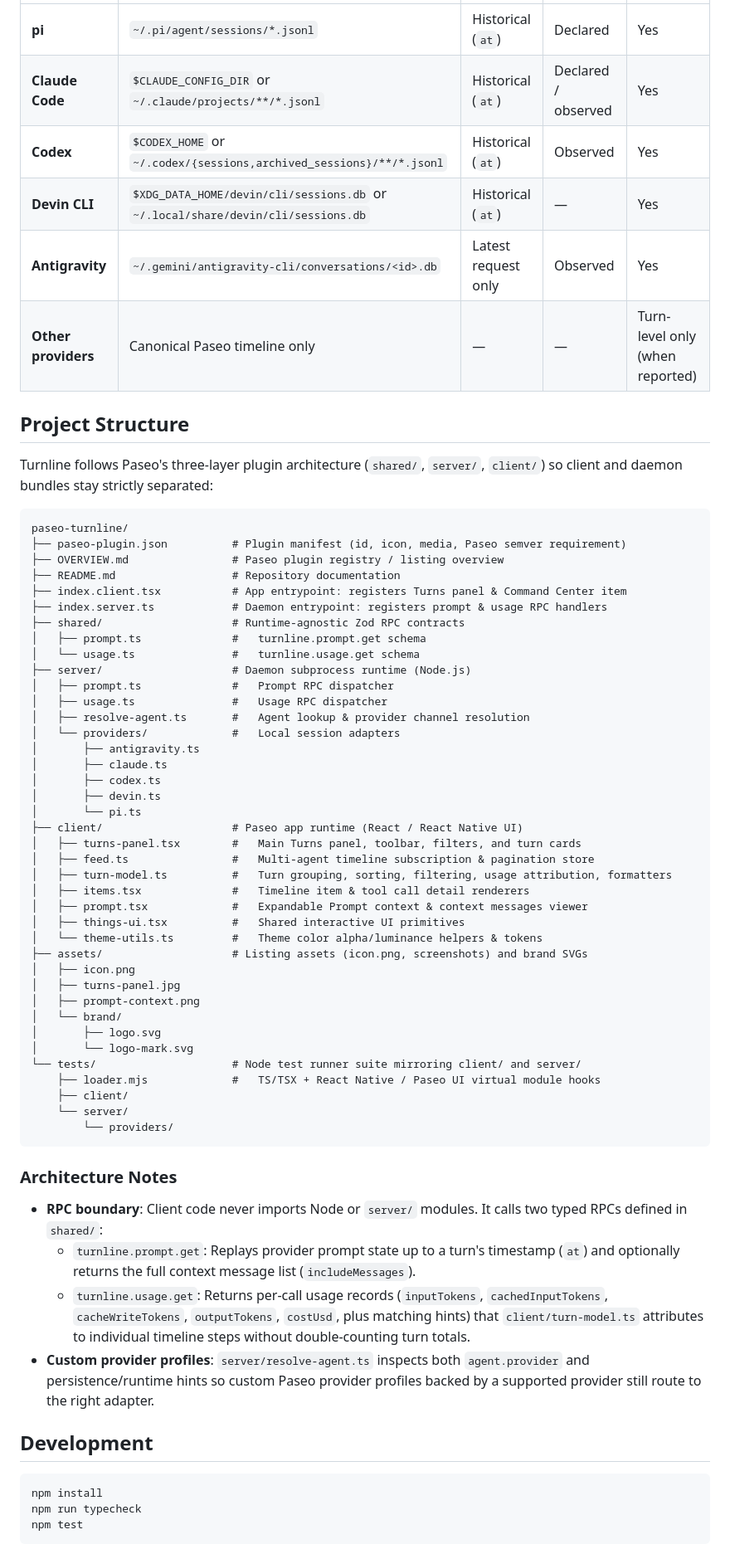
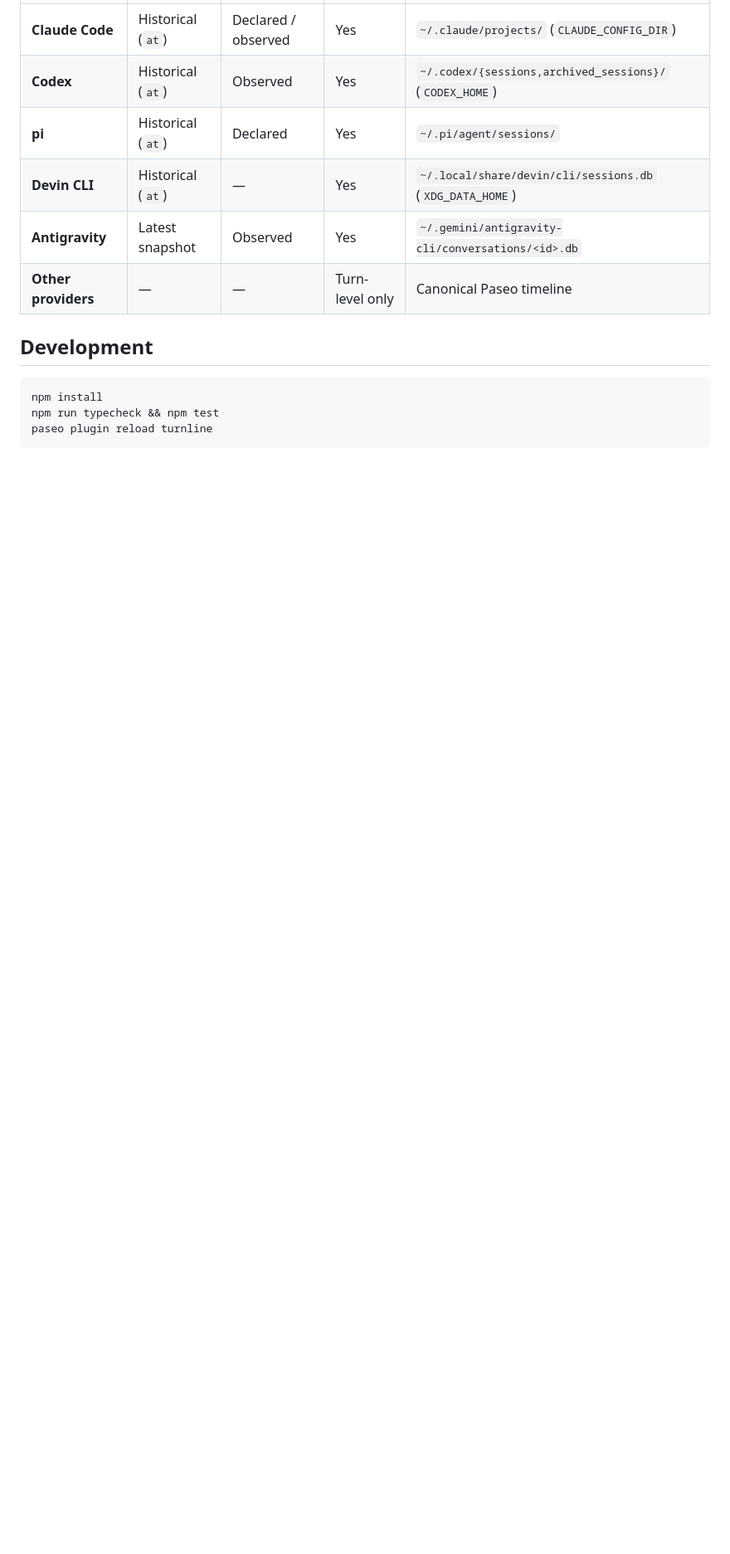
Before and after one commit to versun/paseo-turnline, a Markdown page: README.md, the part around one of its changes. Shown at 83% size. GitHub-like rendering; blank space fills up the shorter version.

````diff
--- a/README.md
+++ b/README.md
@@ -45,68 +59,15 @@ Turn structure and timeline items work for all Paseo providers via Paseo's canon
 | --- | --- | --- | --- | --- |
-| **pi** | `~/.pi/agent/sessions/*.jsonl` | Historical (`at`) | Declared | Yes |
-| **Claude Code** | `$CLAUDE_CONFIG_DIR` or `~/.claude/projects/**/*.jsonl` | Historical (`at`) | Declared / observed | Yes |
-| **Codex** | `$CODEX_HOME` or `~/.codex/{sessions,archived_sessions}/**/*.jsonl` | Historical (`at`) | Observed | Yes |
-| **Devin CLI** | `$XDG_DATA_HOME/devin/cli/sessions.db` or `~/.local/share/devin/cli/sessions.db` | Historical (`at`) | — | Yes |
-| **Antigravity** | `~/.gemini/antigravity-cli/conversations/<id>.db` | Latest request only | Observed | Yes |
-| **Other providers** | Canonical Paseo timeline only | — | — | Turn-level only (when reported) |
-
-## Project Structure
-
-Turnline follows Paseo's three-layer plugin architecture (`shared/`, `server/`, `client/`) so client and daemon bundles stay strictly separated:
-
-```text
-paseo-turnline/
-├── paseo-plugin.json          # Plugin manifest (id, icon, media, Paseo semver requirement)
-├── OVERVIEW.md                # Paseo plugin registry / listing overview
-├── README.md                  # Repository documentation
-├── index.client.tsx           # App entrypoint: registers Turns panel & Command Center item
-├── index.server.ts            # Daemon entrypoint: registers prompt & usage RPC handlers
-├── shared/                    # Runtime-agnostic Zod RPC contracts
-│   ├── prompt.ts              #   turnline.prompt.get schema
-│   └── usage.ts               #   turnline.usage.get schema
-├── server/                    # Daemon subprocess runtime (Node.js)
-│   ├── prompt.ts              #   Prompt RPC dispatcher
-│   ├── usage.ts               #   Usage RPC dispatcher
-│   ├── resolve-agent.ts       #   Agent lookup & provider channel resolution
-│   └── providers/             #   Local session adapters
-│       ├── antigravity.ts
-│       ├── claude.ts
-│       ├── codex.ts
-│       ├── devin.ts
-│       └── pi.ts
-├── client/                    # Paseo app runtime (React / React Native UI)
-│   ├── turns-panel.tsx        #   Main Turns panel, toolbar, filters, and turn cards
-│   ├── feed.ts                #   Multi-agent timeline subscription & pagination store
-│   ├── turn-model.ts          #   Turn grouping, sorting, filtering, usage attribution, formatters
-│   ├── items.tsx              #   Timeline item & tool call detail renderers
-│   ├── prompt.tsx             #   Expandable Prompt context & context messages viewer
-│   ├── things-ui.tsx          #   Shared interactive UI primitives
-│   └── theme-utils.ts         #   Theme color alpha/luminance helpers & tokens
-├── assets/                    # Listing assets (icon.png, screenshots) and brand SVGs
-│   ├── icon.png
-│   ├── turns-panel.jpg
-│   ├── prompt-context.png
-│   └── brand/
-│       ├── logo.svg
-│       └── logo-mark.svg
-└── tests/                     # Node test runner suite mirroring client/ and server/
-    ├── loader.mjs             #   TS/TSX + React Native / Paseo UI virtual module hooks
-    ├── client/
-    └── server/
-        └── providers/
-```
-
-### Architecture Notes
-
-- **RPC boundary**: Client code never imports Node or `server/` modules. It calls two typed RPCs defined in `shared/`:
-  - `turnline.prompt.get`: Replays provider prompt state up to a turn's timestamp (`at`) and optionally returns the full context message list (`includeMessages`).
-  - `turnline.usage.get`: Returns per-call usage records (`inputTokens`, `cachedInputTokens`, `cacheWriteTokens`, `outputTokens`, `costUsd`, plus matching hints) that `client/turn-model.ts` attributes to individual timeline steps without double-counting turn totals.
-- **Custom provider profiles**: `server/resolve-agent.ts` inspects both `agent.provider` and persistence/runtime hints so custom Paseo provider profiles backed by a supported provider still route to the right adapter.
+| **Claude Code** | Historical (`at`) | Declared / observed | Yes | `~/.claude/projects/` (`CLAUDE_CONFIG_DIR`) |
+| **Codex** | Historical (`at`) | Observed | Yes | `~/.codex/{sessions,archived_sessions}/` (`CODEX_HOME`) |
+| **pi** | Historical (`at`) | Declared | Yes | `~/.pi/agent/sessions/` |
+| **Devin CLI** | Historical (`at`) | — | Yes | `~/.local/share/devin/cli/sessions.db` (`XDG_DATA_HOME`) |
+| **Antigravity** | Latest snapshot | Observed | Yes | `~/.gemini/antigravity-cli/conversations/<id>.db` |
+| **Other providers** | — | — | Turn-level only | Canonical Paseo timeline |
 
 ## Development
 
 ```bash
 npm install
-npm run typecheck
-npm test
+npm run typecheck && npm test
+paseo plugin reload turnline
 ```
````
Also changed, not shown: other parts of README.md (+34 -28 lines), OVERVIEW.md (+19 -19 lines), assets/execution-trace.png (added), assets/prompt-context.png, assets/turns-panel.jpg (deleted), assets/turns-panel.png (added), 2 other files.
